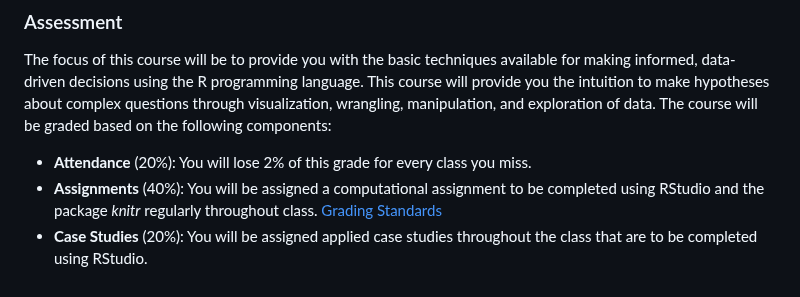
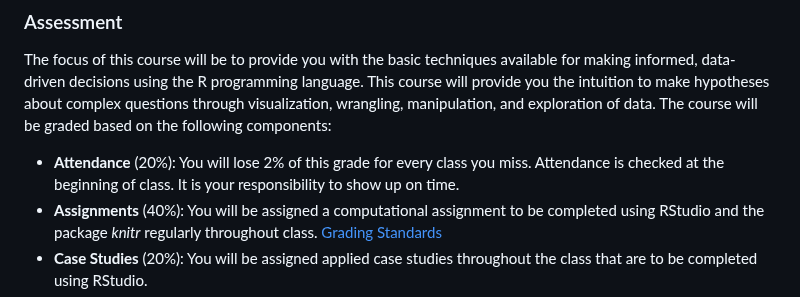
Before and after one commit to codycarroll/Intro-DS-F23, a Markdown page: README.md, the part around the change. Rendered like a GitHub page.

```diff
--- a/README.md
+++ b/README.md
@@ -28,7 +28,7 @@ By the end of this course, you will be able to
 
 The focus of this course will be to provide you with the basic techniques available for making informed, data-driven decisions using the R programming language. This course will provide you the intuition to make hypotheses about complex questions through visualization, wrangling, manipulation, and exploration of data. The course will be graded based on the following components:
 
-- **Attendance** (20%): You will lose 2% of this grade for every class you miss.
+- **Attendance** (20%): You will lose 2% of this grade for every class you miss. Attendance is checked at the beginning of class. It is your responsibility to show up on time.
 - **Assignments** (40%): You will be assigned a computational assignment to be completed using RStudio and the package *knitr* regularly throughout class. [Grading Standards](https://usfca.instructure.com/courses/1614499/files?preview=71276194)
 - **Case Studies** (20%): You will be assigned applied case studies throughout the class that are to be completed using RStudio.
 - **Final Project** (20%): The final project will be a computational case study that brings together the techniques learned throughout the semester. The description for this project will be provided towards the mid point of the semester.
```
